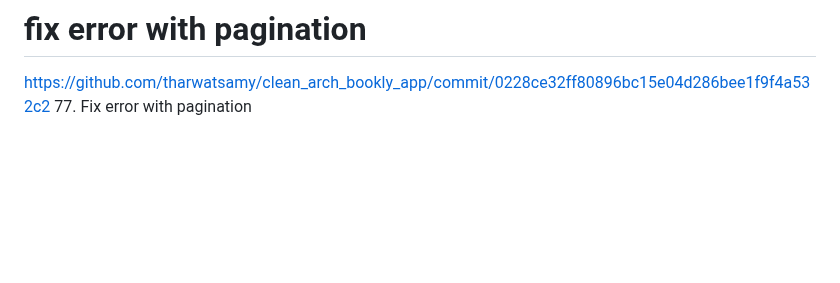
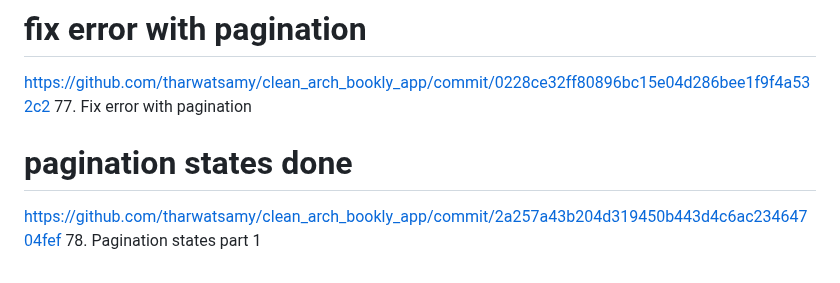
Before and after one commit to Devsaci/clean_arch_bookly_app_v1, a Markdown page: README.md, the part around the change. GitHub-like rendering; blank space fills up the shorter version.

Commit message:
78. Pagination states part 1

```diff
--- a/README.md
+++ b/README.md
@@ -836,3 +836,7 @@ https://github.com/tharwatsamy/clean_arch_bookly_app/commit/f5769d0e07da76a07895
 # fix error with pagination
 https://github.com/tharwatsamy/clean_arch_bookly_app/commit/0228ce32ff80896bc15e04d286bee1f9f4a532c2
 77. Fix error with pagination
+
+# pagination states done
+https://github.com/tharwatsamy/clean_arch_bookly_app/commit/2a257a43b204d319450b443d4c6ac23464704fef
+78. Pagination states part 1
```
